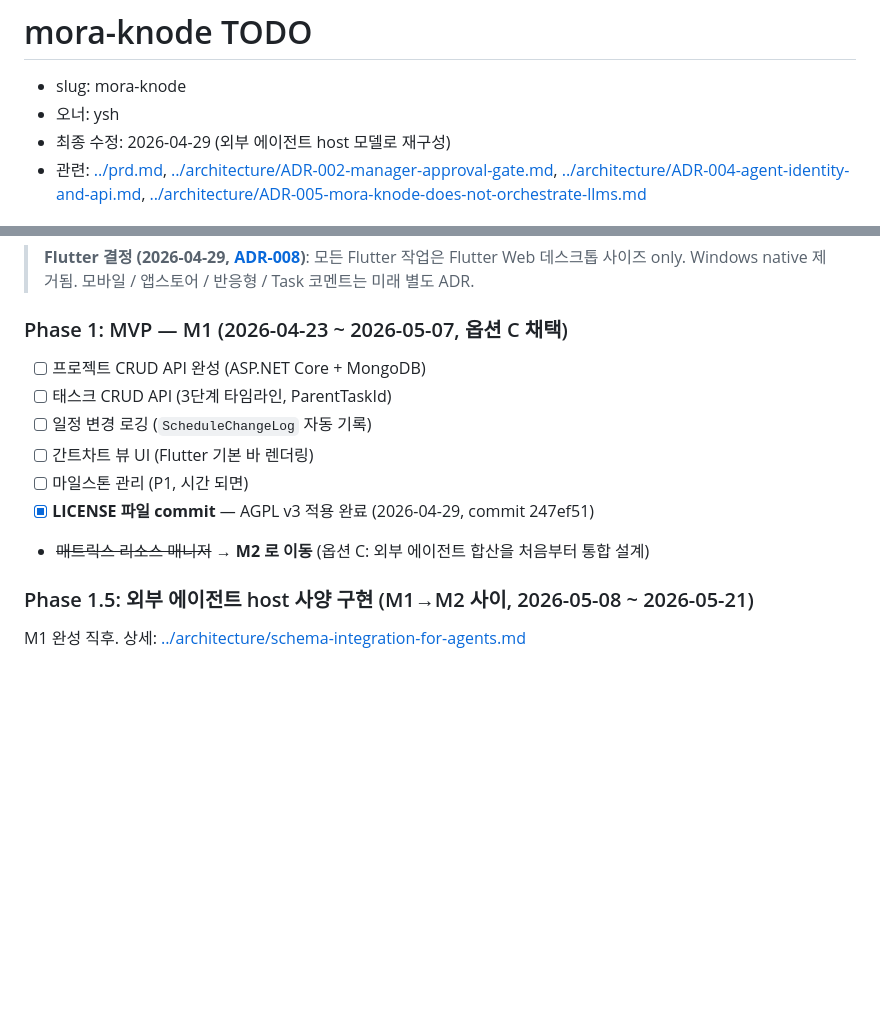
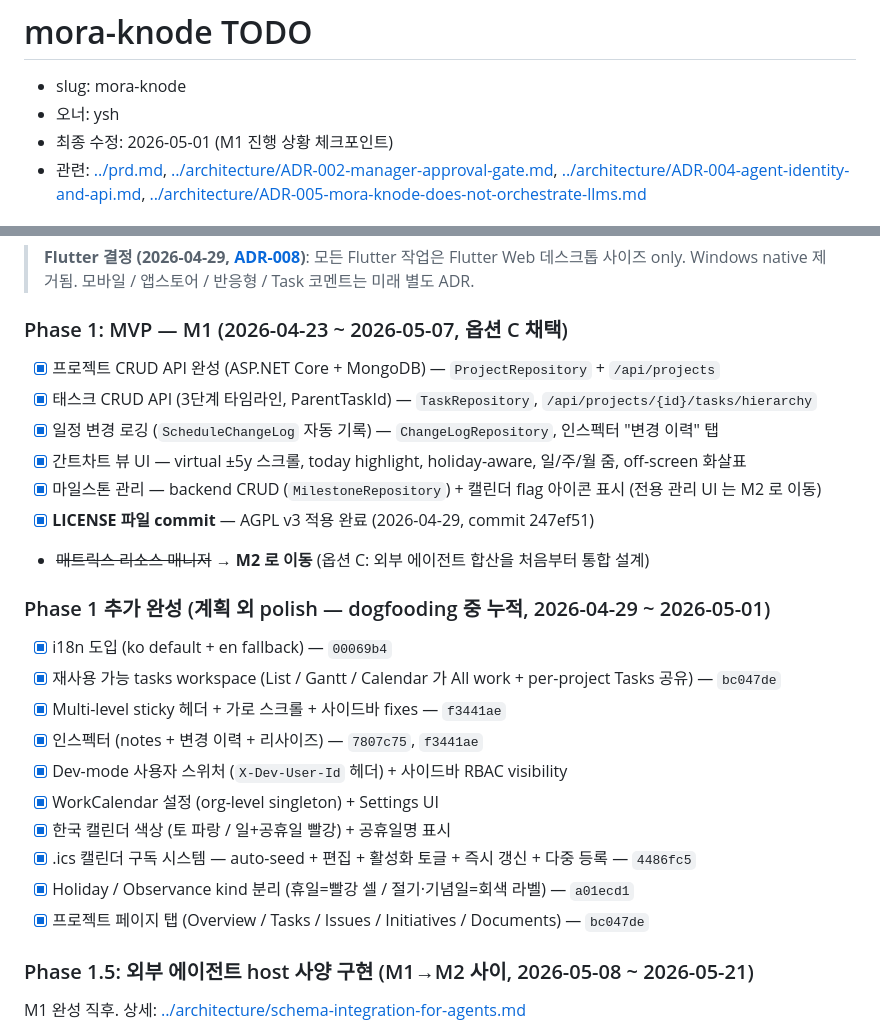
Before and after one commit to ysh3436/mora-knode, a Markdown page: docs/planning/TODO.md, 2 parts joined by grey strips. Drawn GitHub-style; blank space fills up the shorter version.

Commit message:
docs: checkpoint M1 progress + log polish completed during dogfooding
Marks all M1 items done (project/task CRUD, change log, gantt UI,
milestone backend) and adds a "Phase 1 추가 완성" subsection logging
unplanned polish that landed during dogfooding (i18n, reusable tasks
workspace, .ics holiday subscriptions, Holiday/Observance split, etc.)
so the next phase planning starts from an honest baseline.

Co-Authored-By: Claude Opus 4.7 (1M context) <noreply@anthropic.com>

```diff
--- a/docs/planning/TODO.md
+++ b/docs/planning/TODO.md
@@ -2,7 +2,7 @@
 
 - slug: mora-knode
 - 오너: ysh
-- 최종 수정: 2026-04-29 (외부 에이전트 host 모델로 재구성)
+- 최종 수정: 2026-05-01 (M1 진행 상황 체크포인트)
 - 관련: [../prd.md](../prd.md), [../architecture/ADR-002-manager-approval-gate.md](../architecture/ADR-002-manager-approval-gate.md), [../architecture/ADR-004-agent-identity-and-api.md](../architecture/ADR-004-agent-identity-and-api.md), [../architecture/ADR-005-mora-knode-does-not-orchestrate-llms.md](../architecture/ADR-005-mora-knode-does-not-orchestrate-llms.md)
 
 ## Phase별 큰 그림
@@ -16,13 +16,25 @@
 > **Flutter 결정 (2026-04-29, [ADR-008](../architecture/ADR-008-flutter-web-desktop-only.md))**: 모든 Flutter 작업은 Flutter Web 데스크톱 사이즈 only. Windows native 제거됨. 모바일 / 앱스토어 / 반응형 / Task 코멘트는 미래 별도 ADR.
 
 ### Phase 1: MVP — M1 (2026-04-23 ~ 2026-05-07, 옵션 C 채택)
-- [ ] 프로젝트 CRUD API 완성 (ASP.NET Core + MongoDB)
-- [ ] 태스크 CRUD API (3단계 타임라인, ParentTaskId)
-- [ ] 일정 변경 로깅 (`ScheduleChangeLog` 자동 기록)
-- [ ] 간트차트 뷰 UI (Flutter 기본 바 렌더링)
-- [ ] 마일스톤 관리 (P1, 시간 되면)
+- [x] 프로젝트 CRUD API 완성 (ASP.NET Core + MongoDB) — `ProjectRepository` + `/api/projects`
+- [x] 태스크 CRUD API (3단계 타임라인, ParentTaskId) — `TaskRepository`, `/api/projects/{id}/tasks/hierarchy`
+- [x] 일정 변경 로깅 (`ScheduleChangeLog` 자동 기록) — `ChangeLogRepository`, 인스펙터 "변경 이력" 탭
+- [x] 간트차트 뷰 UI — virtual ±5y 스크롤, today highlight, holiday-aware, 일/주/월 줌, off-screen 화살표
+- [x] 마일스톤 관리 — backend CRUD (`MilestoneRepository`) + 캘린더 flag 아이콘 표시 (전용 관리 UI 는 M2 로 이동)
 - [x] **LICENSE 파일 commit** — AGPL v3 적용 완료 (2026-04-29, commit 247ef51)
 - ~~매트릭스 리소스 매니저~~ → **M2 로 이동** (옵션 C: 외부 에이전트 합산을 처음부터 통합 설계)
+
+### Phase 1 추가 완성 (계획 외 polish — dogfooding 중 누적, 2026-04-29 ~ 2026-05-01)
+- [x] i18n 도입 (ko default + en fallback) — `00069b4`
+- [x] 재사용 가능 tasks workspace (List / Gantt / Calendar 가 All work + per-project Tasks 공유) — `bc047de`
+- [x] Multi-level sticky 헤더 + 가로 스크롤 + 사이드바 fixes — `f3441ae`
+- [x] 인스펙터 (notes + 변경 이력 + 리사이즈) — `7807c75`, `f3441ae`
+- [x] Dev-mode 사용자 스위처 (`X-Dev-User-Id` 헤더) + 사이드바 RBAC visibility
+- [x] WorkCalendar 설정 (org-level singleton) + Settings UI
+- [x] 한국 캘린더 색상 (토 파랑 / 일+공휴일 빨강) + 공휴일명 표시
+- [x] .ics 캘린더 구독 시스템 — auto-seed + 편집 + 활성화 토글 + 즉시 갱신 + 다중 등록 — `4486fc5`
+- [x] Holiday / Observance kind 분리 (휴일=빨강 셀 / 절기·기념일=회색 라벨) — `a01ecd1`
+- [x] 프로젝트 페이지 탭 (Overview / Tasks / Issues / Initiatives / Documents) — `bc047de`
 
 ### Phase 1.5: 외부 에이전트 host 사양 구현 (M1→M2 사이, 2026-05-08 ~ 2026-05-21)
 M1 완성 직후. 상세: [../architecture/schema-integration-for-agents.md](../architecture/schema-integration-for-agents.md)
```
